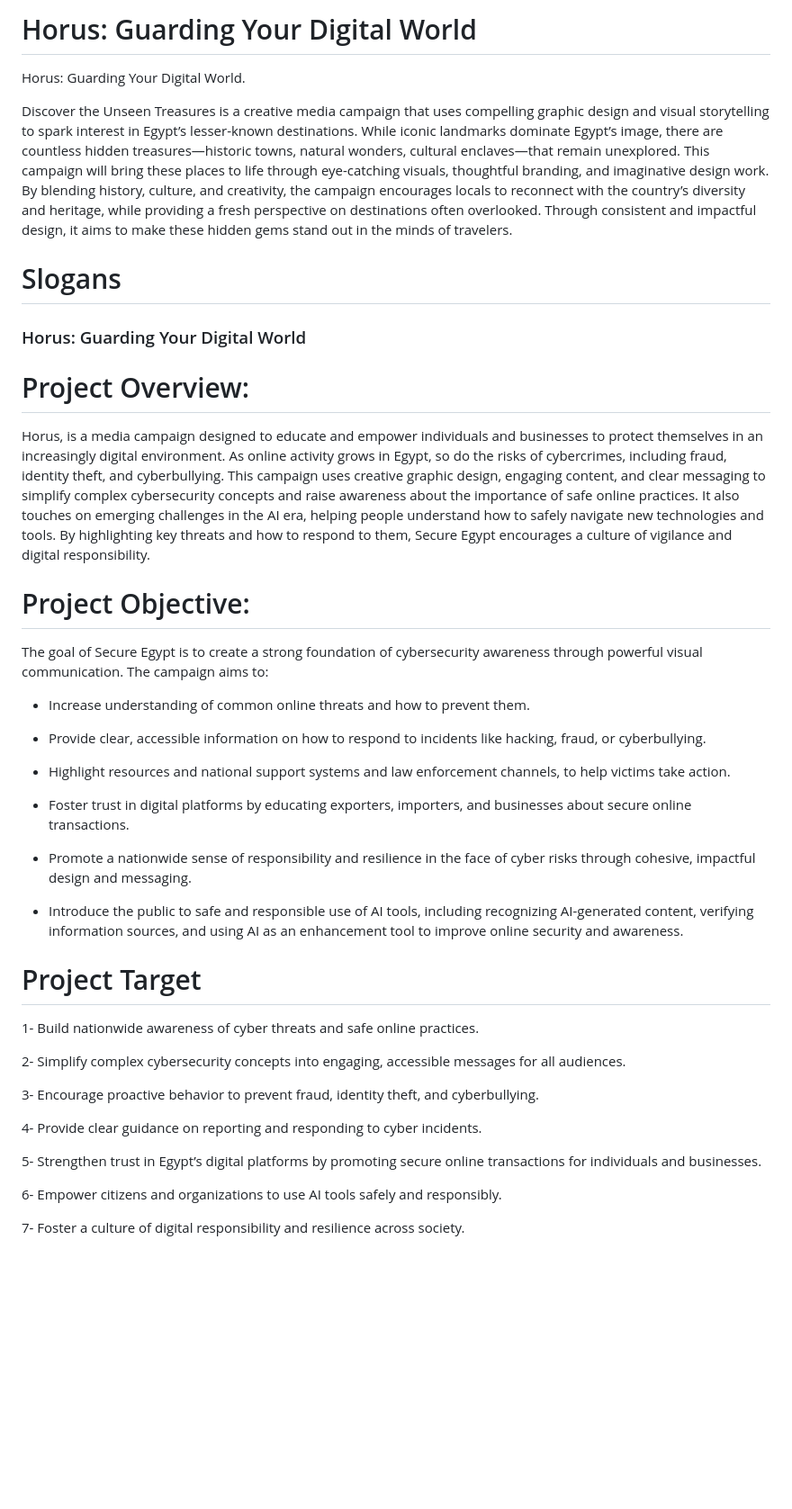
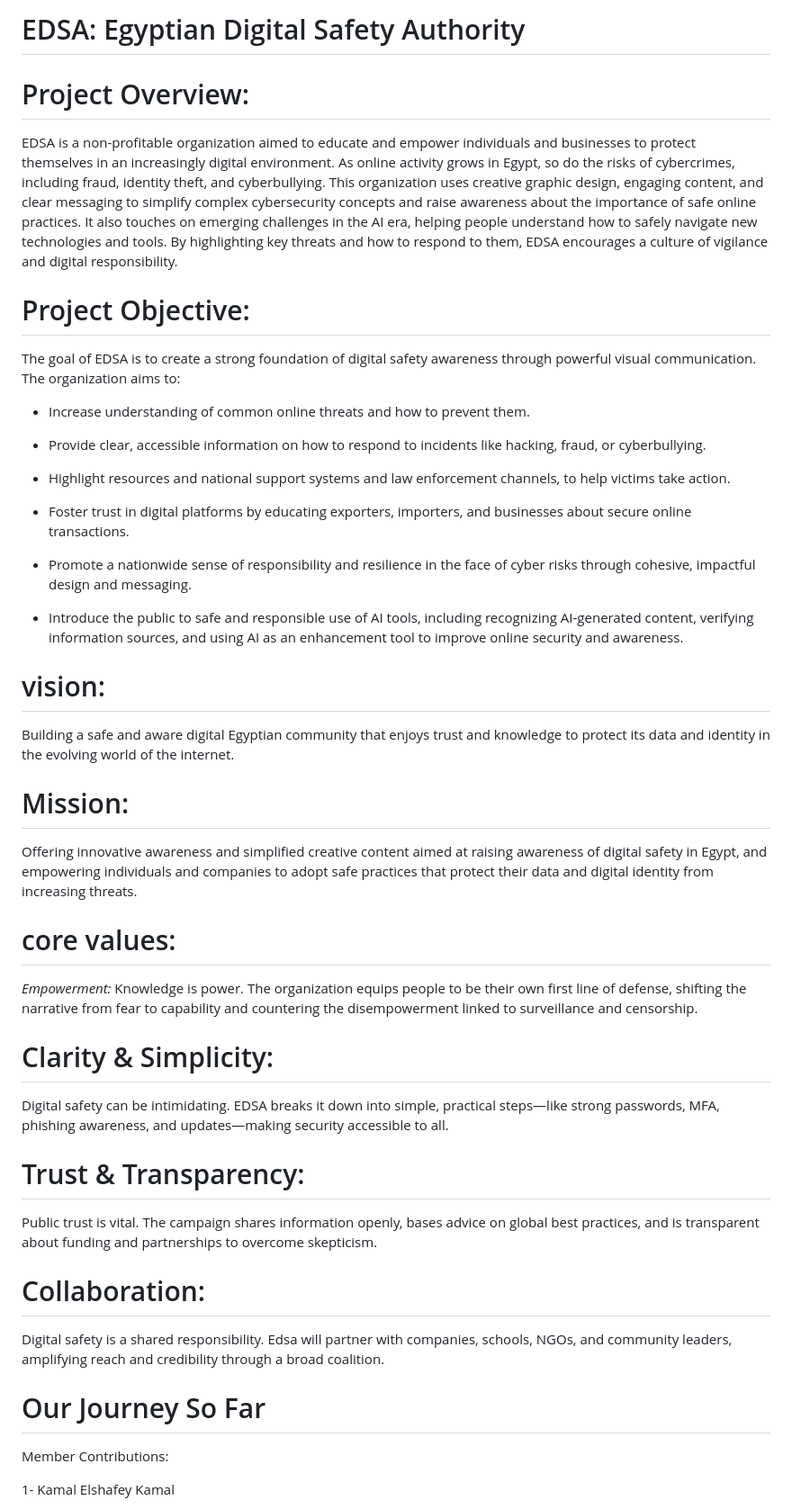
Before and after one commit to waaamgd4/WAAAM, a Markdown page: README.md, the part around one of its changes. Shown at 90% size. Rendered like a GitHub page; blank space fills up the shorter version.

```diff
--- a/README.md
+++ b/README.md
@@ -1,21 +1,10 @@
-#  Horus: Guarding Your Digital World
-
-Horus: Guarding Your Digital World.
-
-Discover the Unseen Treasures is a creative media campaign that uses compelling graphic design and visual storytelling to spark interest in Egypt’s lesser-known destinations. While iconic landmarks dominate Egypt’s image, there are countless hidden treasures—historic towns, natural wonders, cultural enclaves—that remain unexplored. This campaign will bring these places to life through eye-catching visuals, thoughtful branding, and imaginative design work. By blending history, culture, and creativity, the campaign encourages locals to reconnect with the country’s diversity and heritage, while providing a fresh perspective on destinations often overlooked. Through consistent and impactful design, it aims to make these hidden gems stand out in the minds of travelers.
-
-
-# Slogans
-
-### Horus: Guarding Your Digital World
-
+#  EDSA: Egyptian Digital Safety Authority
 
 # Project Overview:
-Horus, is a media campaign designed to educate and empower individuals and businesses to protect themselves in an increasingly digital environment. As online activity grows in Egypt, so do the risks of cybercrimes, including fraud, identity theft, and cyberbullying. This campaign uses creative graphic design, engaging content, and clear messaging to simplify complex cybersecurity concepts and raise awareness about the importance of safe online practices. It also touches on emerging challenges in the AI era, helping people understand how to safely navigate new technologies and tools. By highlighting key threats and how to respond to them, Secure Egypt encourages a culture of vigilance and digital responsibility.
-
+EDSA is a non-profitable organization aimed to educate and empower individuals and businesses to protect themselves in an increasingly digital environment. As online activity grows in Egypt, so do the risks of cybercrimes, including fraud, identity theft, and cyberbullying. This organization uses creative graphic design, engaging content, and clear messaging to simplify complex cybersecurity concepts and raise awareness about the importance of safe online practices. It also touches on emerging challenges in the AI era, helping people understand how to safely navigate new technologies and tools. By highlighting key threats and how to respond to them, EDSA encourages a culture of vigilance and digital responsibility.
 
 # Project Objective:
-The goal of Secure Egypt is to create a strong foundation of cybersecurity awareness through powerful visual communication. The campaign aims to:
+The goal of EDSA is to create a strong foundation of digital safety awareness through powerful visual communication. The organization aims to:
 
 - Increase understanding of common online threats and how to prevent them.
 
@@ -27,21 +16,29 @@ The goal of Secure Egypt is to create a strong foundation of cybersecurity aware
 
 - Promote a nationwide sense of responsibility and resilience in the face of cyber risks through cohesive, impactful design and messaging.
 
-- Introduce the public to safe and responsible use of AI tools, including recognizing AI-generated content, verifying information sources, and using AI as an enhancement tool to improve online security and awareness.
+- Introduce the public to safe and responsible use of AI tools, including recognizing AI-generated content, verifying information sources, and using AI as an enhancement tool to improve online security and awareness.
 
+# vision:
+Building a safe and aware digital Egyptian community that enjoys trust and knowledge to protect its data and identity in the evolving world of the internet.
 
-# Project Target
-1- Build nationwide awareness of cyber threats and safe online practices.
+# Mission:
+Offering innovative awareness and simplified creative content aimed at raising awareness of digital safety in Egypt, and empowering individuals and companies to adopt safe practices that protect their data and digital identity from increasing threats.
 
-2- Simplify complex cybersecurity concepts into engaging, accessible messages for all audiences.
+# core values:
+ *Empowerment:*
+Knowledge is power. The organization equips people to be their own first line of defense, shifting the narrative from fear to capability and countering the disempowerment linked to surveillance and censorship.
 
-3- Encourage proactive behavior to prevent fraud, identity theft, and cyberbullying.
+# Clarity & Simplicity:
+Digital safety can be intimidating. EDSA breaks it down into simple, practical steps—like strong passwords, MFA, phishing awareness, and updates—making security accessible to all.
 
-4- Provide clear guidance on reporting and responding to cyber incidents.
+# Trust & Transparency:
+Public trust is vital. The campaign shares information openly, bases advice on global best practices, and is transparent about funding and partnerships to overcome skepticism.
 
-5- Strengthen trust in Egypt’s digital platforms by promoting secure online transactions for individuals and businesses.
+# Collaboration:
+Digital safety is a shared responsibility. Edsa will partner with companies, schools, NGOs, and community leaders, amplifying reach and credibility through a broad coalition.
 
-6- Empower citizens and organizations to use AI tools safely and responsibly.
+# Our Journey So Far
+Member Contributions:
 
-7- Foster a culture of digital responsibility and resilience across society.
+1- Kamal Elshafey Kamal
 
```
Also changed, not shown: other parts of README.md (+37 -0 lines).
